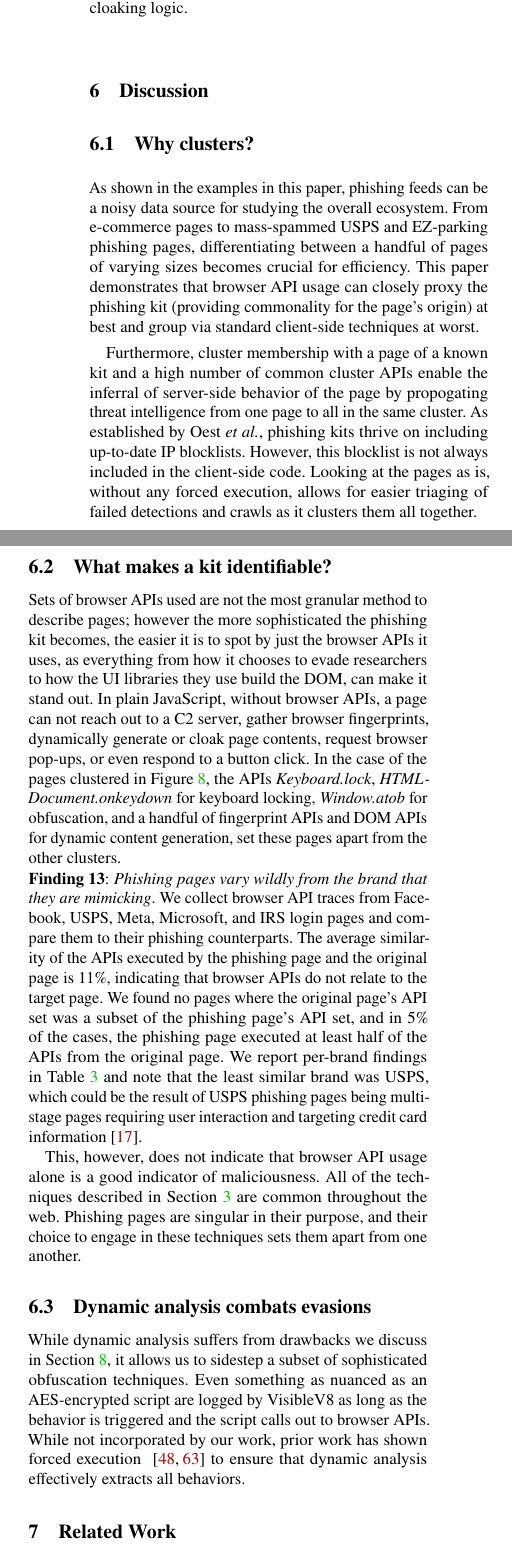
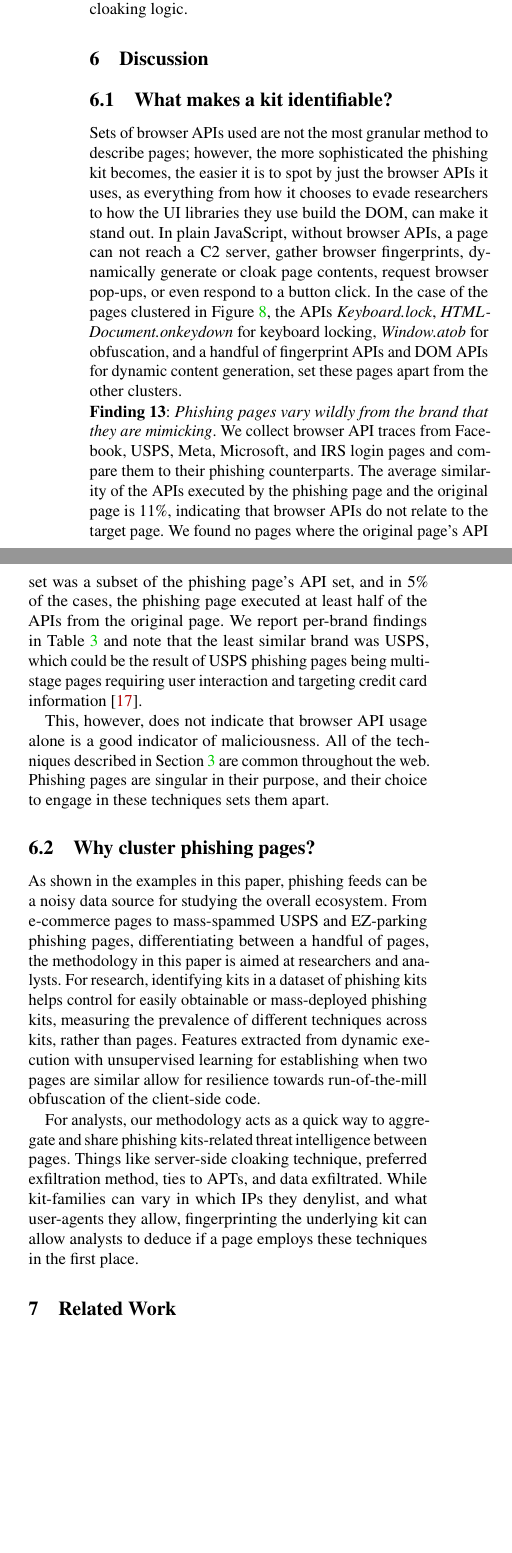
Before and after one commit to Ale0x78/Infra, a LaTeX paper (main.tex, which reads tex/discussion.tex): two parts of the columns of page 11 of 20, joined at a grey line, cut so that both start at the same text, the shorter picture padded with empty space. Compiled offline with pdfLaTeX; a LaTeX package or settings file that is missing is left out.

Commit message:
Discussion update

```diff
--- a/tex/discussion.tex
+++ b/tex/discussion.tex
@@ -1,18 +1,15 @@
 \section{Discussion}
 \label{sec:discussion}
 \input{figures/brand_vs_phishing.tex}
-\subsection{Why clusters?}
-As shown in the examples in this paper, phishing feeds can be a noisy data source for studying the overall ecosystem. From e-commerce pages to mass-spammed USPS and EZ-parking phishing pages, differentiating between a handful of pages of varying sizes becomes crucial for efficiency. This paper demonstrates that browser API usage can closely proxy the phishing kit (providing commonality for the page's origin) at best and group via standard client-side techniques at worst.
-
-Furthermore, cluster membership with a page of a known kit and a high number of common cluster APIs enable the inferral of server-side behavior of the page by propogating threat intelligence from one page to all in the same cluster. As established by Oest~\etal{}, phishing kits thrive on including up-to-date IP blocklists. However, this blocklist is not always included in the client-side code. Looking at the pages as is, without any forced execution, allows for easier triaging of failed detections and crawls as it clusters them all together.
-
 \subsection{What makes a kit identifiable?}
-Sets of browser APIs used are not the most granular method to describe pages; however the more sophisticated the phishing kit becomes, the easier it is to spot by just the browser APIs it uses, as everything from how it chooses to evade researchers to how the UI libraries they use build the DOM, can make it stand out. In plain JavaScript, without browser APIs, a page can not reach out to a C2 server, gather browser fingerprints, dynamically generate or cloak page contents, request browser pop-ups, or even respond to a button click. In the case of the pages clustered in Figure~\ref{fig:ms_defender}, the APIs \textit{Keyboard.lock}, \textit{HTMLDocument.onkeydown} for keyboard locking, \textit{Window.atob} for obfuscation, and a handful of fingerprint APIs and DOM APIs for dynamic content generation, set these pages apart from the other clusters.
+Sets of browser APIs used are not the most granular method to describe pages; however, the more sophisticated the phishing kit becomes, the easier it is to spot by just the browser APIs it uses, as everything from how it chooses to evade researchers to how the UI libraries they use build the DOM, can make it stand out. In plain JavaScript, without browser APIs, a page can not reach a C2 server, gather browser fingerprints, dynamically generate or cloak page contents, request browser pop-ups, or even respond to a button click. In the case of the pages clustered in Figure~\ref{fig:ms_defender}, the APIs \textit{Keyboard.lock}, \textit{HTMLDocument.onkeydown} for keyboard locking, \textit{Window.atob} for obfuscation, and a handful of fingerprint APIs and DOM APIs for dynamic content generation, set these pages apart from the other clusters.
 
 \paperFinding{Phishing pages vary wildly from the brand that they are mimicking}
 We collect browser API traces from Facebook, USPS, Meta, Microsoft, and IRS login pages and compare them to their phishing counterparts. The average similarity of the APIs executed by the phishing page and the original page is 11\%, indicating that browser APIs do not relate to the target page. We found no pages where the original page's API set was a subset of the phishing page's API set, and in 5\% of the cases, the phishing page executed at least half of the APIs from the original page. We report per-brand findings in Table~\ref{tab:phishing-metrics} and note that the least similar brand was USPS, which could be the result of USPS phishing pages being multi-stage pages requiring user interaction and targeting credit card information~\cite{centerUSPSPhishingScam}.
 
-This, however, does not indicate that browser API usage alone is a good indicator of maliciousness. All of the techniques described in Section~\ref{sec:methods} are common throughout the web. Phishing pages are singular in their purpose, and their choice to engage in these techniques sets them apart from one another.
+This, however, does not indicate that browser API usage alone is a good indicator of maliciousness. All of the techniques described in Section~\ref{sec:methods} are common throughout the web. Phishing pages are singular in their purpose, and their choice to engage in these techniques sets them apart.
 
-\subsection{Dynamic analysis combats evasions}
-While dynamic analysis suffers from drawbacks we discuss in Section~\ref{sec:limitations}, it allows us to sidestep a subset of sophisticated obfuscation techniques. Even something as nuanced as an AES-encrypted script are logged by VisibleV8 as long as the behavior is triggered and the script calls out to browser APIs. While not incorporated by our work, prior work has shown forced execution ~\cite{fv8-sec24,zhangCrawlPhishLargescaleAnalysis2021} to ensure that dynamic analysis effectively extracts all behaviors.
+\subsection{Why cluster phishing pages?}
+As shown in the examples in this paper, phishing feeds can be a noisy data source for studying the overall ecosystem. From e-commerce pages to mass-spammed USPS and EZ-parking phishing pages, differentiating between a handful of pages, the methodology in this paper is aimed at researchers and analysts. For research, identifying kits in a dataset of phishing kits helps control for easily obtainable or mass-deployed phishing kits, measuring the prevalence of different techniques across kits, rather than pages. Features extracted from dynamic execution with unsupervised learning for establishing when two pages are similar allow for resilience towards run-of-the-mill obfuscation of the client-side code.
+
+For analysts, our methodology acts as a quick way to aggregate and share phishing kits-related threat intelligence between pages. Things like server-side cloaking technique, preferred exfiltration method, ties to APTs, and data exfiltrated. While kit-families can vary in which IPs they denylist, and what user-agents they allow, fingerprinting the underlying kit can allow analysts to deduce if a page employs these techniques in the first place.
```
Also changed, not shown: main.tex (+2 -1 lines), tex/methods.tex (+1 -1 lines), main.pdf.
